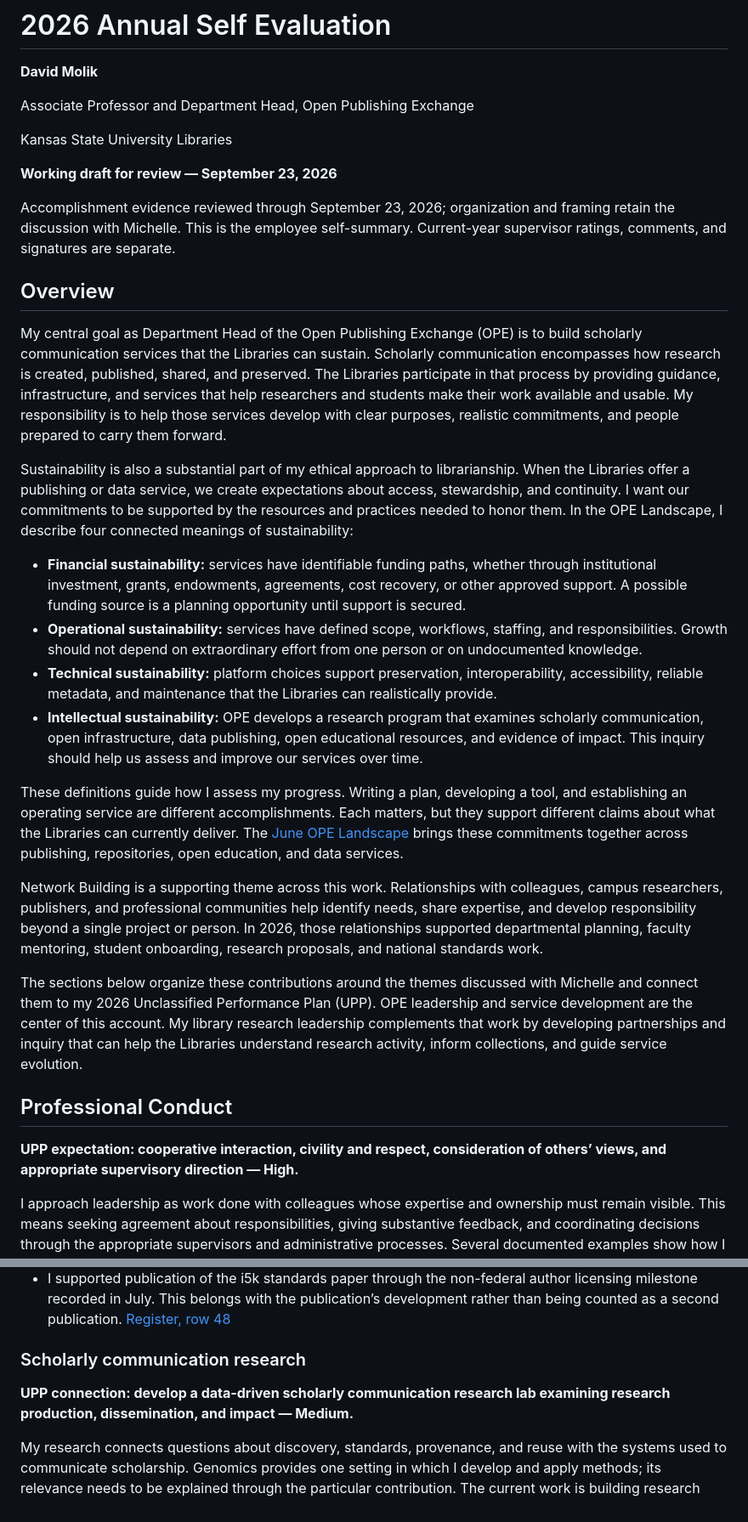
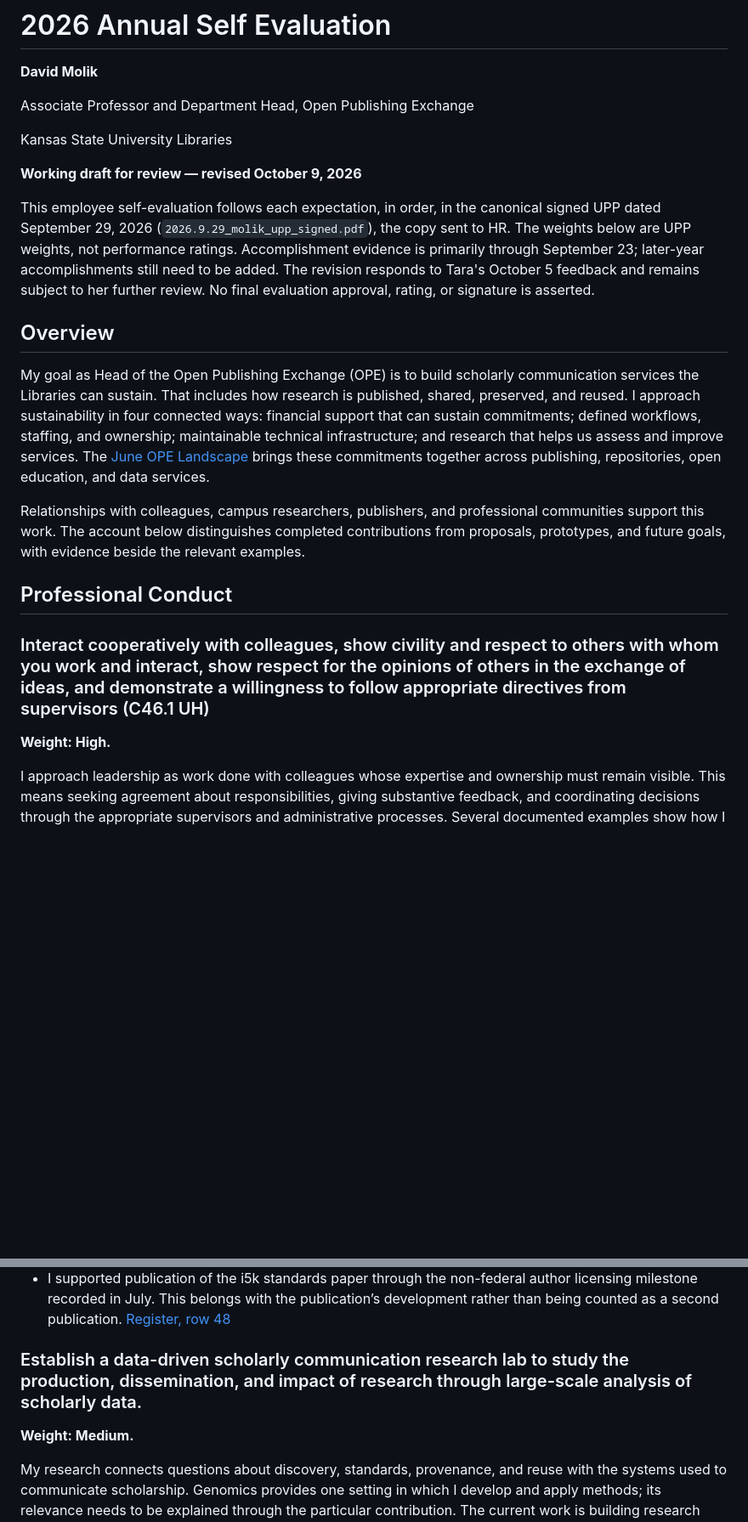
Before and after one commit to molikd/Molik-Tenure-Document, a Markdown page: evaluation/2026-self-evaluation.md, 2 parts joined by grey strips. Shown at 85% size. Rendered like a GitHub page; blank space fills up the shorter version.

```diff
--- a/evaluation/2026-self-evaluation.md
+++ b/evaluation/2026-self-evaluation.md
@@ -6,30 +6,21 @@ Associate Professor and Department Head, Open Publishing Exchange
 
 Kansas State University Libraries
 
-**Working draft for review — September 23, 2026**
+**Working draft for review — revised October 9, 2026**
 
-Accomplishment evidence reviewed through September 23, 2026; organization and framing retain the discussion with Michelle. This is the employee self-summary. Current-year supervisor ratings, comments, and signatures are separate.
+This employee self-evaluation follows each expectation, in order, in the canonical signed UPP dated September 29, 2026 (`2026.9.29_molik_upp_signed.pdf`), the copy sent to HR. The weights below are UPP weights, not performance ratings. Accomplishment evidence is primarily through September 23; later-year accomplishments still need to be added. The revision responds to Tara's October 5 feedback and remains subject to her further review. No final evaluation approval, rating, or signature is asserted.
 
 ## Overview
 
-My central goal as Department Head of the Open Publishing Exchange (OPE) is to build scholarly communication services that the Libraries can sustain. Scholarly communication encompasses how research is created, published, shared, and preserved. The Libraries participate in that process by providing guidance, infrastructure, and services that help researchers and students make their work available and usable. My responsibility is to help those services develop with clear purposes, realistic commitments, and people prepared to carry them forward.
+My goal as Head of the Open Publishing Exchange (OPE) is to build scholarly communication services the Libraries can sustain. That includes how research is published, shared, preserved, and reused. I approach sustainability in four connected ways: financial support that can sustain commitments; defined workflows, staffing, and ownership; maintainable technical infrastructure; and research that helps us assess and improve services. The [June OPE Landscape][landscape] brings these commitments together across publishing, repositories, open education, and data services.
 
-Sustainability is also a substantial part of my ethical approach to librarianship. When the Libraries offer a publishing or data service, we create expectations about access, stewardship, and continuity. I want our commitments to be supported by the resources and practices needed to honor them. In the OPE Landscape, I describe four connected meanings of sustainability:
-
-- **Financial sustainability:** services have identifiable funding paths, whether through institutional investment, grants, endowments, agreements, cost recovery, or other approved support. A possible funding source is a planning opportunity until support is secured.
-- **Operational sustainability:** services have defined scope, workflows, staffing, and responsibilities. Growth should not depend on extraordinary effort from one person or on undocumented knowledge.
-- **Technical sustainability:** platform choices support preservation, interoperability, accessibility, reliable metadata, and maintenance that the Libraries can realistically provide.
-- **Intellectual sustainability:** OPE develops a research program that examines scholarly communication, open infrastructure, data publishing, open educational resources, and evidence of impact. This inquiry should help us assess and improve our services over time.
-
-These definitions guide how I assess my progress. Writing a plan, developing a tool, and establishing an operating service are different accomplishments. Each matters, but they support different claims about what the Libraries can currently deliver. The [June OPE Landscape][landscape] brings these commitments together across publishing, repositories, open education, and data services.
-
-Network Building is a supporting theme across this work. Relationships with colleagues, campus researchers, publishers, and professional communities help identify needs, share expertise, and develop responsibility beyond a single project or person. In 2026, those relationships supported departmental planning, faculty mentoring, student onboarding, research proposals, and national standards work.
-
-The sections below organize these contributions around the themes discussed with Michelle and connect them to my 2026 Unclassified Performance Plan (UPP). OPE leadership and service development are the center of this account. My library research leadership complements that work by developing partnerships and inquiry that can help the Libraries understand research activity, inform collections, and guide service evolution.
+Relationships with colleagues, campus researchers, publishers, and professional communities support this work. The account below distinguishes completed contributions from proposals, prototypes, and future goals, with evidence beside the relevant examples.
 
 ## Professional Conduct
 
-**UPP expectation: cooperative interaction, civility and respect, consideration of others’ views, and appropriate supervisory direction — High.**
+### Interact cooperatively with colleagues, show civility and respect to others with whom you work and interact, show respect for the opinions of others in the exchange of ideas, and demonstrate a willingness to follow appropriate directives from supervisors (C46.1 UH)
+
+**Weight: High.**
 
 I approach leadership as work done with colleagues whose expertise and ownership must remain visible. This means seeking agreement about responsibilities, giving substantive feedback, and coordinating decisions through the appropriate supervisors and administrative processes. Several documented examples show how I have put that approach into practice:
 
@@ -150,9 +164,9 @@ Editorial leadership contributes to the Libraries’ mission by supporting credi
 - I handled review and provided a Peer Community in Genomics recommendation for *ViroSeek*. The recommendation is an editorial output, not an original research article authored by me. [Editorial record][editorial-record]
 - I supported publication of the i5k standards paper through the non-federal author licensing milestone recorded in July. This belongs with the publication’s development rather than being counted as a second publication. [Register, row 48][register]
 
-### Scholarly communication research
+### Establish a data-driven scholarly communication research lab to study the production, dissemination, and impact of research through large-scale analysis of scholarly data.
 
-**UPP connection: develop a data-driven scholarly communication research lab examining research production, dissemination, and impact — Medium.**
+**Weight: Medium.**
 
 My research connects questions about discovery, standards, provenance, and reuse with the systems used to communicate scholarship. Genomics provides one setting in which I develop and apply methods; its relevance needs to be explained through the particular contribution. The current work is building research capacity, rather than evidence that a fully established research lab is already operating.
 
```
Also changed, not shown: other parts of evaluation/2026-self-evaluation.md (+77 -52 lines).
